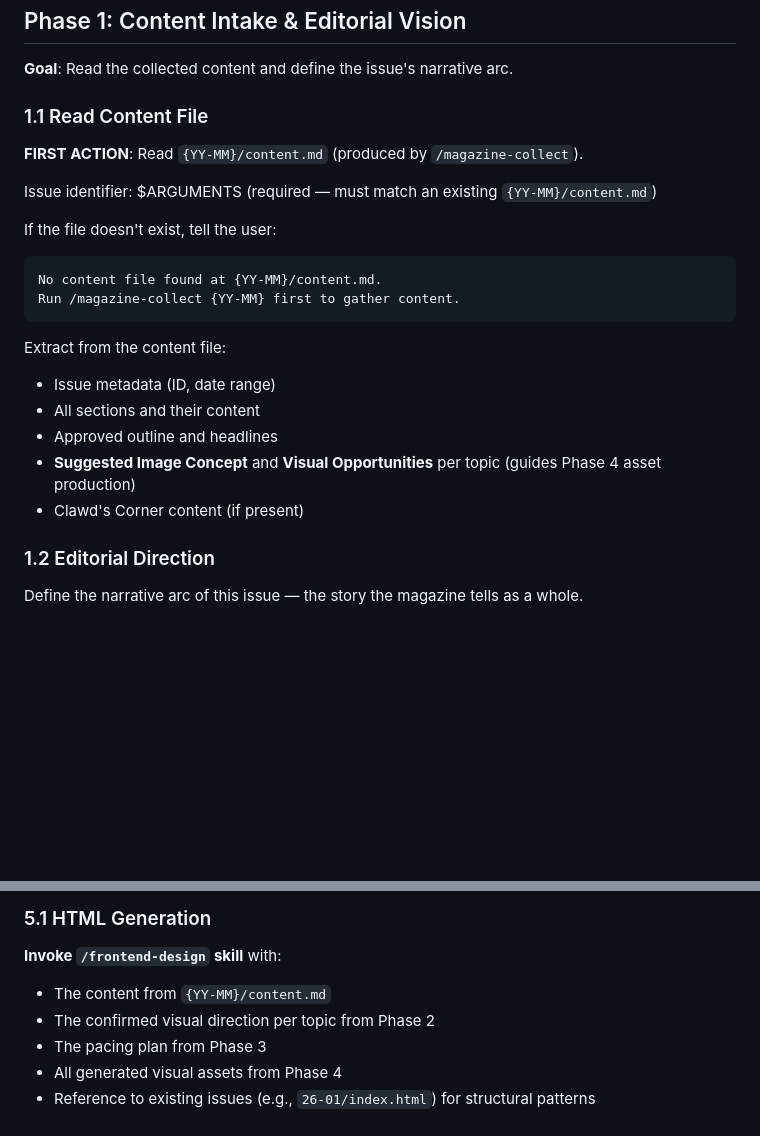
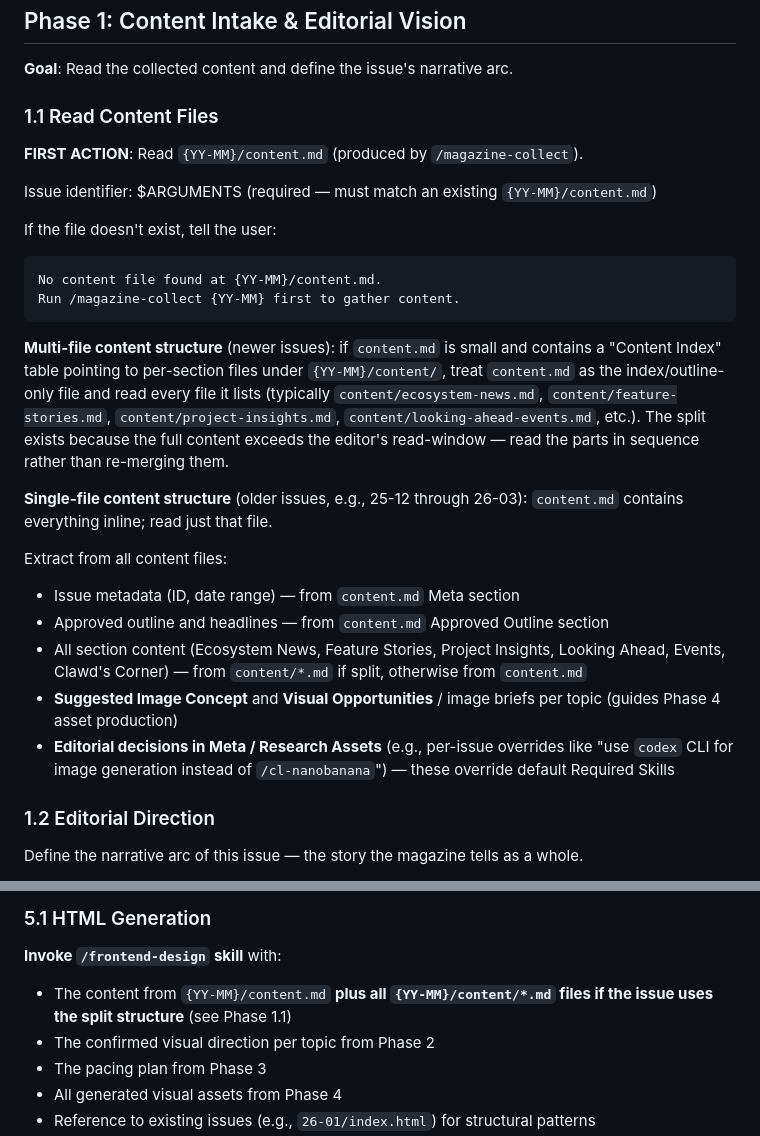
Before and after one commit to chatbotgang/fe-magazine, a Markdown page: .claude/commands/magazine-edit.md, 2 parts joined by grey strips. GitHub-like rendering; blank space fills up the shorter version.

Commit message:
docs(magazine-edit): handle split content/*.md files in Phase 1.1 and 5.1
Newer issues (starting with 26-04) split the collected content into
content.md (index/outline-only) plus per-section files under content/
because the full content exceeds the editor's read-window. The editor
workflow now reads the index, then walks the listed files in sequence.

Older single-file issues (25-12 through 26-03) remain unaffected.

Co-Authored-By: Claude Opus 4.7 (1M context) <noreply@anthropic.com>

````diff
--- a/.claude/commands/magazine-edit.md
+++ b/.claude/commands/magazine-edit.md
@@ -46,7 +46,7 @@ This is a **magazine**, not a software project. Approach it like a real art dire
 
 **Goal**: Read the collected content and define the issue's narrative arc.
 
-### 1.1 Read Content File
+### 1.1 Read Content Files
 
 **FIRST ACTION**: Read `{YY-MM}/content.md` (produced by `/magazine-collect`).
 
@@ -58,12 +58,16 @@ No content file found at {YY-MM}/content.md.
 Run /magazine-collect {YY-MM} first to gather content.
 ```
 
-Extract from the content file:
-- Issue metadata (ID, date range)
-- All sections and their content
-- Approved outline and headlines
-- **Suggested Image Concept** and **Visual Opportunities** per topic (guides Phase 4 asset production)
-- Clawd's Corner content (if present)
+**Multi-file content structure** (newer issues): if `content.md` is small and contains a "Content Index" table pointing to per-section files under `{YY-MM}/content/`, treat `content.md` as the index/outline-only file and read every file it lists (typically `content/ecosystem-news.md`, `content/feature-stories.md`, `content/project-insights.md`, `content/looking-ahead-events.md`, etc.). The split exists because the full content exceeds the editor's read-window — read the parts in sequence rather than re-merging them.
+
+**Single-file content structure** (older issues, e.g., 25-12 through 26-03): `content.md` contains everything inline; read just that file.
+
+Extract from all content files:
+- Issue metadata (ID, date range) — from `content.md` Meta section
+- Approved outline and headlines — from `content.md` Approved Outline section
+- All section content (Ecosystem News, Feature Stories, Project Insights, Looking Ahead, Events, Clawd's Corner) — from `content/*.md` if split, otherwise from `content.md`
+- **Suggested Image Concept** and **Visual Opportunities** / image briefs per topic (guides Phase 4 asset production)
+- **Editorial decisions in Meta / Research Assets** (e.g., per-issue overrides like "use `codex` CLI for image generation instead of `/cl-nanobanana`") — these override default Required Skills
 
 ### 1.2 Editorial Direction
 
@@ -224,7 +228,7 @@ By this phase, the creative direction is already confirmed through mockups. This
 ### 5.1 HTML Generation
 
 **Invoke `/frontend-design` skill** with:
-- The content from `{YY-MM}/content.md`
+- The content from `{YY-MM}/content.md` **plus all `{YY-MM}/content/*.md` files if the issue uses the split structure** (see Phase 1.1)
 - The confirmed visual direction per topic from Phase 2
 - The pacing plan from Phase 3
 - All generated visual assets from Phase 4
````
